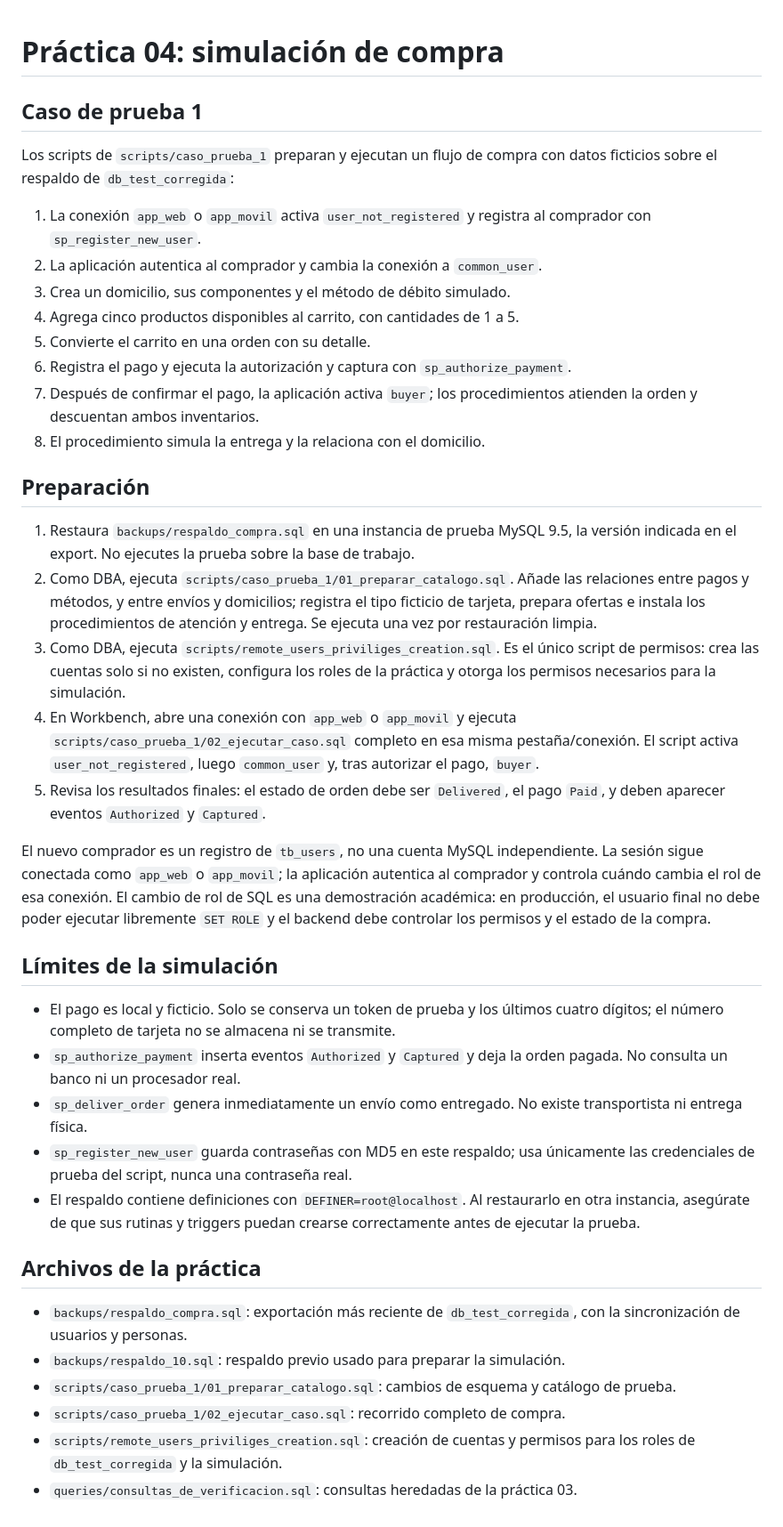
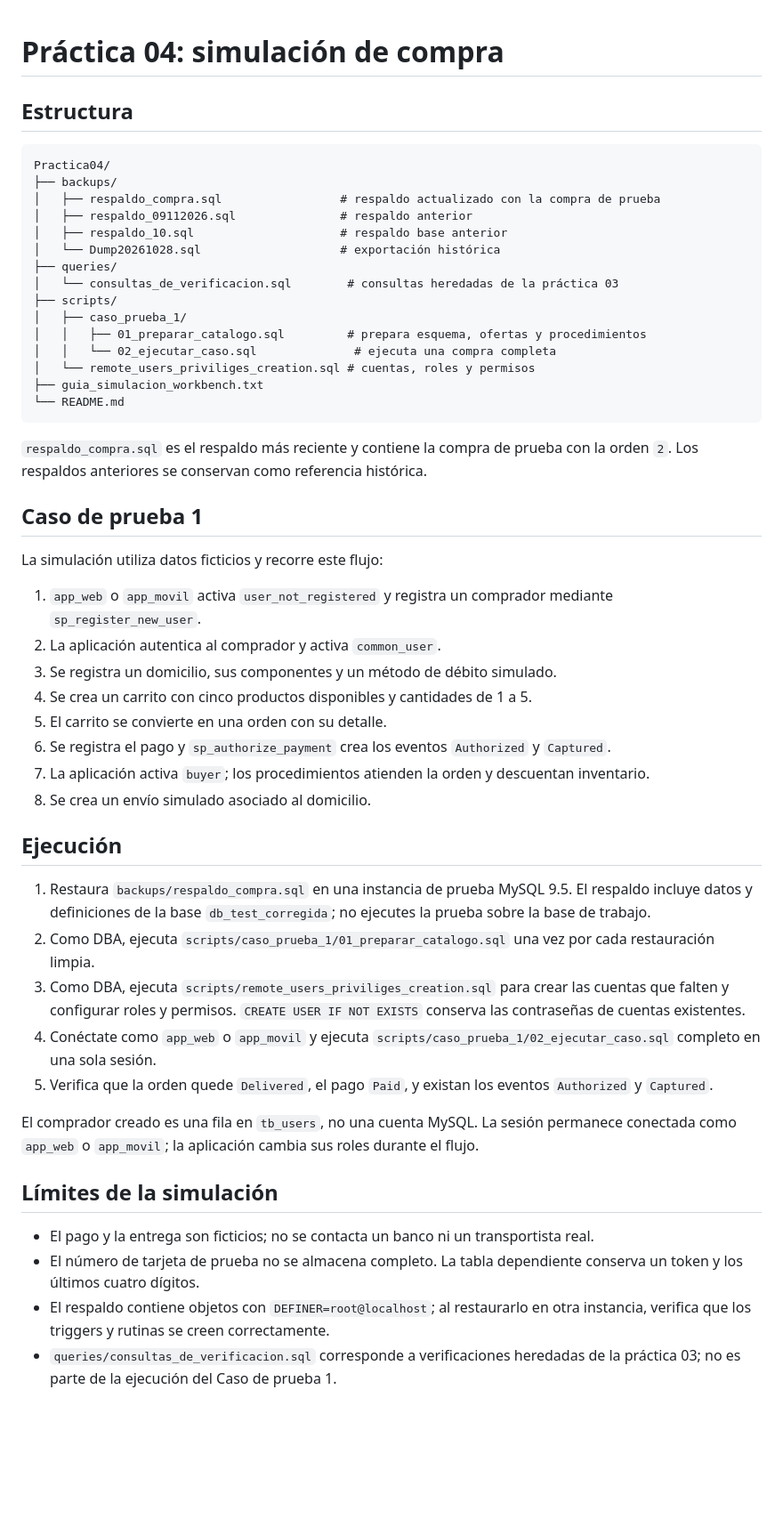
Before and after one commit to xluiscm/Practicas_BDN_240343, a Markdown page: Practica04/README.md, the part around the change. Shown at 89% size. Rendered like a GitHub page; blank space fills up the shorter version.

Commit message:
BDN - Practica04
update: Orden de carpetas y flujo de ejecucion documentados

````diff
--- a/Practica04/README.md
+++ b/Practica04/README.md
@@ -1,41 +1,53 @@
 # Práctica 04: simulación de compra
+
+## Estructura
+
+```text
+Practica04/
+├── backups/
+│   ├── respaldo_compra.sql                 # respaldo actualizado con la compra de prueba
+│   ├── respaldo_09112026.sql               # respaldo anterior
+│   ├── respaldo_10.sql                     # respaldo base anterior
+│   └── Dump20261028.sql                    # exportación histórica
+├── queries/
+│   └── consultas_de_verificacion.sql        # consultas heredadas de la práctica 03
+├── scripts/
+│   ├── caso_prueba_1/
+│   │   ├── 01_preparar_catalogo.sql         # prepara esquema, ofertas y procedimientos
+│   │   └── 02_ejecutar_caso.sql              # ejecuta una compra completa
+│   └── remote_users_priviliges_creation.sql # cuentas, roles y permisos
+├── guia_simulacion_workbench.txt
+└── README.md
+```
+
+`respaldo_compra.sql` es el respaldo más reciente y contiene la compra de prueba con la orden `2`. Los respaldos anteriores se conservan como referencia histórica.
 
 ## Caso de prueba 1
 
-Los scripts de `scripts/caso_prueba_1` preparan y ejecutan un flujo de compra con datos ficticios sobre el respaldo de `db_test_corregida`:
+La simulación utiliza datos ficticios y recorre este flujo:
 
-1. La conexión `app_web` o `app_movil` activa `user_not_registered` y registra al comprador con `sp_register_new_user`.
-2. La aplicación autentica al comprador y cambia la conexión a `common_user`.
-3. Crea un domicilio, sus componentes y el método de débito simulado.
-4. Agrega cinco productos disponibles al carrito, con cantidades de 1 a 5.
-5. Convierte el carrito en una orden con su detalle.
-6. Registra el pago y ejecuta la autorización y captura con `sp_authorize_payment`.
-7. Después de confirmar el pago, la aplicación activa `buyer`; los procedimientos atienden la orden y descuentan ambos inventarios.
-8. El procedimiento simula la entrega y la relaciona con el domicilio.
+1. `app_web` o `app_movil` activa `user_not_registered` y registra un comprador mediante `sp_register_new_user`.
+2. La aplicación autentica al comprador y activa `common_user`.
+3. Se registra un domicilio, sus componentes y un método de débito simulado.
+4. Se crea un carrito con cinco productos disponibles y cantidades de 1 a 5.
+5. El carrito se convierte en una orden con su detalle.
+6. Se registra el pago y `sp_authorize_payment` crea los eventos `Authorized` y `Captured`.
+7. La aplicación activa `buyer`; los procedimientos atienden la orden y descuentan inventario.
+8. Se crea un envío simulado asociado al domicilio.
 
-## Preparación
+## Ejecución
 
-1. Restaura `backups/respaldo_compra.sql` en una instancia de prueba MySQL 9.5, la versión indicada en el export. No ejecutes la prueba sobre la base de trabajo.
-2. Como DBA, ejecuta `scripts/caso_prueba_1/01_preparar_catalogo.sql`. Añade las relaciones entre pagos y métodos, y entre envíos y domicilios; registra el tipo ficticio de tarjeta, prepara ofertas e instala los procedimientos de atención y entrega. Se ejecuta una vez por restauración limpia.
-3. Como DBA, ejecuta `scripts/remote_users_priviliges_creation.sql`. Es el único script de permisos: crea las cuentas solo si no existen, configura los roles de la práctica y otorga los permisos necesarios para la simulación.
-4. En Workbench, abre una conexión con `app_web` o `app_movil` y ejecuta `scripts/caso_prueba_1/02_ejecutar_caso.sql` completo en esa misma pestaña/conexión. El script activa `user_not_registered`, luego `common_user` y, tras autorizar el pago, `buyer`.
-5. Revisa los resultados finales: el estado de orden debe ser `Delivered`, el pago `Paid`, y deben aparecer eventos `Authorized` y `Captured`.
+1. Restaura `backups/respaldo_compra.sql` en una instancia de prueba MySQL 9.5. El respaldo incluye datos y definiciones de la base `db_test_corregida`; no ejecutes la prueba sobre la base de trabajo.
+2. Como DBA, ejecuta `scripts/caso_prueba_1/01_preparar_catalogo.sql` una vez por cada restauración limpia.
+3. Como DBA, ejecuta `scripts/remote_users_priviliges_creation.sql` para crear las cuentas que falten y configurar roles y permisos. `CREATE USER IF NOT EXISTS` conserva las contraseñas de cuentas existentes.
+4. Conéctate como `app_web` o `app_movil` y ejecuta `scripts/caso_prueba_1/02_ejecutar_caso.sql` completo en una sola sesión.
+5. Verifica que la orden quede `Delivered`, el pago `Paid`, y existan los eventos `Authorized` y `Captured`.
 
-El nuevo comprador es un registro de `tb_users`, no una cuenta MySQL independiente. La sesión sigue conectada como `app_web` o `app_movil`; la aplicación autentica al comprador y controla cuándo cambia el rol de esa conexión. El cambio de rol de SQL es una demostración académica: en producción, el usuario final no debe poder ejecutar libremente `SET ROLE` y el backend debe controlar los permisos y el estado de la compra.
+El comprador creado es una fila en `tb_users`, no una cuenta MySQL. La sesión permanece conectada como `app_web` o `app_movil`; la aplicación cambia sus roles durante el flujo.
 
 ## Límites de la simulación
 
-- El pago es local y ficticio. Solo se conserva un token de prueba y los últimos cuatro dígitos; el número completo de tarjeta no se almacena ni se transmite.
-- `sp_authorize_payment` inserta eventos `Authorized` y `Captured` y deja la orden pagada. No consulta un banco ni un procesador real.
-- `sp_deliver_order` genera inmediatamente un envío como entregado. No existe transportista ni entrega física.
-- `sp_register_new_user` guarda contraseñas con MD5 en este respaldo; usa únicamente las credenciales de prueba del script, nunca una contraseña real.
-- El respaldo contiene definiciones con `DEFINER=root@localhost`. Al restaurarlo en otra instancia, asegúrate de que sus rutinas y triggers puedan crearse correctamente antes de ejecutar la prueba.
-
-## Archivos de la práctica
-
-- `backups/respaldo_compra.sql`: exportación más reciente de `db_test_corregida`, con la sincronización de usuarios y personas.
-- `backups/respaldo_10.sql`: respaldo previo usado para preparar la simulación.
-- `scripts/caso_prueba_1/01_preparar_catalogo.sql`: cambios de esquema y catálogo de prueba.
-- `scripts/caso_prueba_1/02_ejecutar_caso.sql`: recorrido completo de compra.
-- `scripts/remote_users_priviliges_creation.sql`: creación de cuentas y permisos para los roles de `db_test_corregida` y la simulación.
-- `queries/consultas_de_verificacion.sql`: consultas heredadas de la práctica 03.
+- El pago y la entrega son ficticios; no se contacta un banco ni un transportista real.
+- El número de tarjeta de prueba no se almacena completo. La tabla dependiente conserva un token y los últimos cuatro dígitos.
+- El respaldo contiene objetos con `DEFINER=root@localhost`; al restaurarlo en otra instancia, verifica que los triggers y rutinas se creen correctamente.
+- `queries/consultas_de_verificacion.sql` corresponde a verificaciones heredadas de la práctica 03; no es parte de la ejecución del Caso de prueba 1.
````
